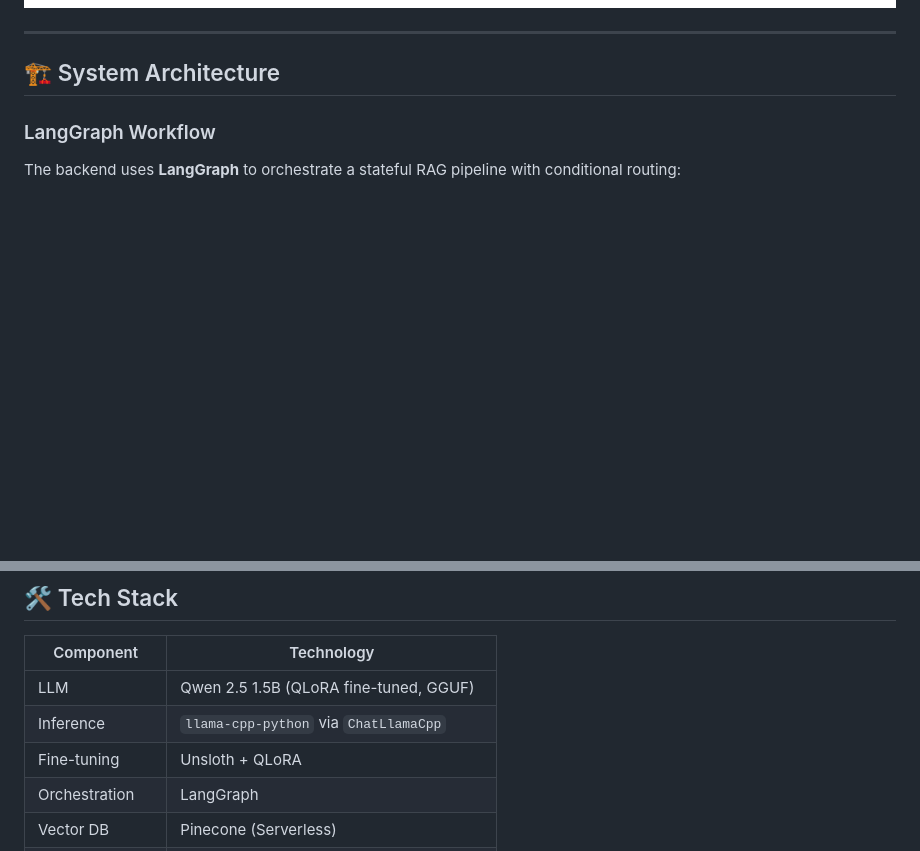
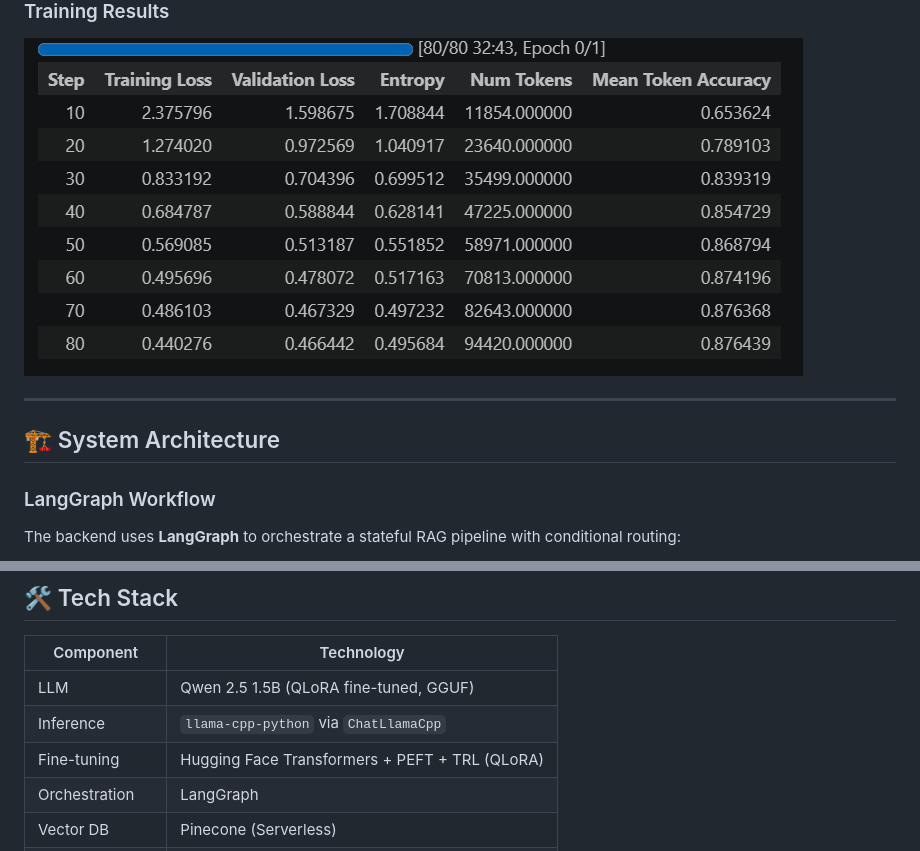
Before and after one commit to junaidariie/FinAI, a Markdown page: README.md, 2 parts joined by grey strips. Rendered like a GitHub page; pictures changed too: assets/improvements.png, assets/training_results.png (added); blank space fills up the shorter version.

```diff
--- a/README.md
+++ b/README.md
@@ -68,6 +72,10 @@ BERTScore F1 ↑       0.9067         0.9836     ✓ improved
 ### Improvements Overview
 
 ![Improvements](assets/improvements.png)
+
+### Training Results
+
+![Training Results](assets/training_results.png)
 
 ---
 
@@ -250,7 +258,7 @@ The fine-tuned GGUF model is hosted on Hugging Face:
 |---|---|
 | LLM | Qwen 2.5 1.5B (QLoRA fine-tuned, GGUF) |
 | Inference | `llama-cpp-python` via `ChatLlamaCpp` |
-| Fine-tuning | Unsloth + QLoRA |
+| Fine-tuning | Hugging Face Transformers + PEFT + TRL (QLoRA) |
 | Orchestration | LangGraph |
 | Vector DB | Pinecone (Serverless) |
 | Embeddings | `BAAI/bge-base-en-v1.5` |
```
Also changed, not shown: other parts of README.md (+19 -15 lines), assets/metrices.png, 1 other file.
